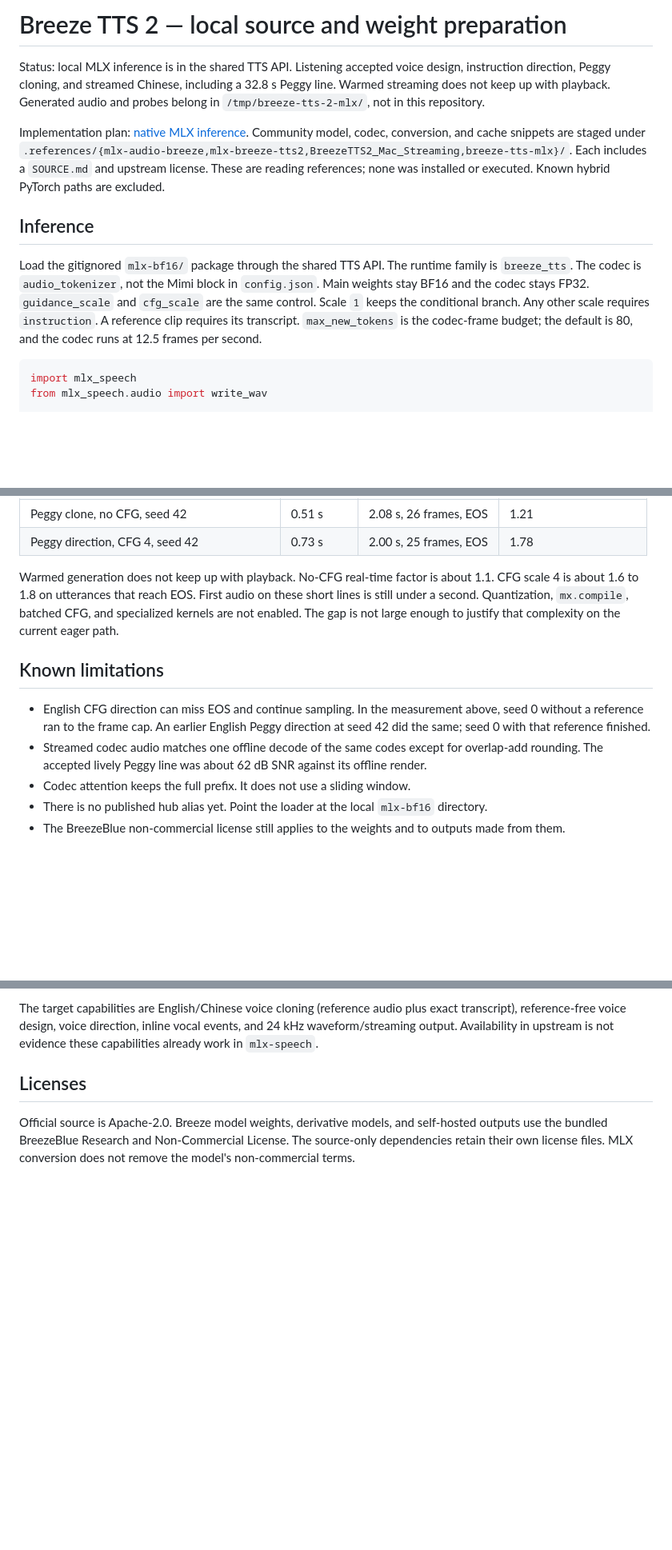
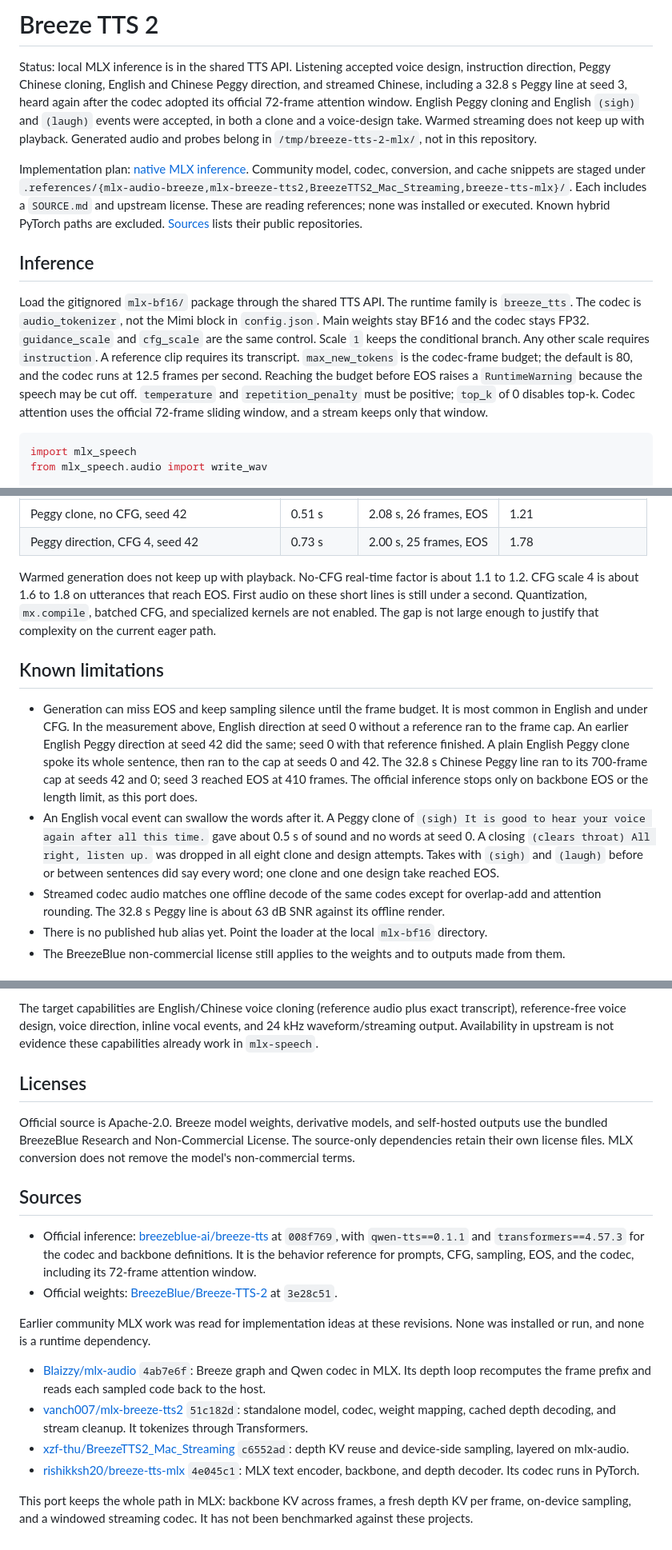
Before and after one commit to appautomaton/mlx-speech, a Markdown page: docs/breeze-tts-2.md, 3 parts joined by grey strips. Shown at 80% size. Drawn GitHub-style; blank space fills up the shorter version.

Commit message:
Record Breeze listening results, English limits, and sources.

````diff
--- a/docs/breeze-tts-2.md
+++ b/docs/breeze-tts-2.md
@@ -1,16 +1,20 @@
-# Breeze TTS 2 — local source and weight preparation
+# Breeze TTS 2
 
 Status: local MLX inference is in the shared TTS API. Listening accepted
-voice design, instruction direction, Peggy cloning, and streamed Chinese,
-including a 32.8 s Peggy line. Warmed streaming does not keep up with
-playback. Generated audio and probes belong in `/tmp/breeze-tts-2-mlx/`,
-not in this repository.
+voice design, instruction direction, Peggy Chinese cloning, English and
+Chinese Peggy direction, and streamed Chinese, including a 32.8 s Peggy line
+at seed 3, heard again after the codec adopted its official 72-frame
+attention window. English Peggy cloning and English `(sigh)` and `(laugh)`
+events were accepted, in both a clone and a voice-design take. Warmed
+streaming does not keep up with playback. Generated audio and probes belong
+in `/tmp/breeze-tts-2-mlx/`, not in this repository.
 
 Implementation plan: [native MLX inference](../.agents/plans/breeze-tts-2-mlx.md).
 Community model, codec, conversion, and cache snippets are staged under
 `.references/{mlx-audio-breeze,mlx-breeze-tts2,BreezeTTS2_Mac_Streaming,breeze-tts-mlx}/`.
 Each includes a `SOURCE.md` and upstream license. These are reading references;
 none was installed or executed. Known hybrid PyTorch paths are excluded.
+[Sources](#sources) lists their public repositories.
 
 ## Inference
 
@@ -20,7 +24,11 @@ block in `config.json`. Main weights stay BF16 and the codec stays FP32.
 `guidance_scale` and `cfg_scale` are the same control. Scale `1` keeps the
 conditional branch. Any other scale requires `instruction`. A reference clip
 requires its transcript. `max_new_tokens` is the codec-frame budget; the
-default is 80, and the codec runs at 12.5 frames per second.
+default is 80, and the codec runs at 12.5 frames per second. Reaching the
+budget before EOS raises a `RuntimeWarning` because the speech may be cut
+off. `temperature` and `repetition_penalty` must be positive; `top_k` of 0
+disables top-k. Codec attention uses the official 72-frame sliding window,
+and a stream keeps only that window.
 
 ```python
 import mlx_speech
@@ -86,20 +94,31 @@ physical footprint to about 9.2 GiB.
 | Peggy direction, CFG 4, seed 42 | 0.73 s | 2.00 s, 25 frames, EOS | 1.78 |
 
 Warmed generation does not keep up with playback. No-CFG real-time factor is
-about 1.1. CFG scale 4 is about 1.6 to 1.8 on utterances that reach EOS.
+about 1.1 to 1.2. CFG scale 4 is about 1.6 to 1.8 on utterances that reach EOS.
 First audio on these short lines is still under a second. Quantization,
 `mx.compile`, batched CFG, and specialized kernels are not enabled. The gap
 is not large enough to justify that complexity on the current eager path.
 
 ## Known limitations
 
-- English CFG direction can miss EOS and continue sampling. In the measurement
-  above, seed 0 without a reference ran to the frame cap. An earlier English
-  Peggy direction at seed 42 did the same; seed 0 with that reference finished.
+- Generation can miss EOS and keep sampling silence until the frame budget.
+  It is most common in English and under CFG. In the measurement above,
+  English direction at seed 0 without a reference ran to the frame cap. An
+  earlier English Peggy direction at seed 42 did the same; seed 0 with that
+  reference finished. A plain English Peggy clone spoke its whole sentence,
+  then ran to the cap at seeds 0 and 42. The 32.8 s Chinese Peggy line ran to
+  its 700-frame cap at seeds 42 and 0; seed 3 reached EOS at 410 frames. The
+  official inference stops only on backbone EOS or the length limit, as this
+  port does.
+- An English vocal event can swallow the words after it. A Peggy clone of
+  `(sigh) It is good to hear your voice again after all this time.` gave
+  about 0.5 s of sound and no words at seed 0. A closing
+  `(clears throat) All right, listen up.` was dropped in all eight clone and
+  design attempts. Takes with `(sigh)` and `(laugh)` before or between
+  sentences did say every word; one clone and one design take reached EOS.
 - Streamed codec audio matches one offline decode of the same codes except for
-  overlap-add rounding. The accepted lively Peggy line was about 62 dB SNR
+  overlap-add and attention rounding. The 32.8 s Peggy line is about 63 dB SNR
   against its offline render.
-- Codec attention keeps the full prefix. It does not use a sliding window.
 - There is no published hub alias yet. Point the loader at the local
   `mlx-bf16` directory.
 - The BreezeBlue non-commercial license still applies to the weights and to
@@ -217,3 +236,31 @@ Official source is Apache-2.0. Breeze model weights, derivative models, and
 self-hosted outputs use the bundled BreezeBlue Research and Non-Commercial
 License. The source-only dependencies retain their own license files.
 MLX conversion does not remove the model's non-commercial terms.
+
+## Sources
+
+- Official inference: [breezeblue-ai/breeze-tts](https://github.com/breezeblue-ai/breeze-tts)
+  at `008f769`, with `qwen-tts==0.1.1` and `transformers==4.57.3` for the codec
+  and backbone definitions. It is the behavior reference for prompts, CFG,
+  sampling, EOS, and the codec, including its 72-frame attention window.
+- Official weights: [BreezeBlue/Breeze-TTS-2](https://huggingface.co/BreezeBlue/Breeze-TTS-2)
+  at `3e28c51`.
+
+Earlier community MLX work was read for implementation ideas at these
+revisions. None was installed or run, and none is a runtime dependency.
+
+- [Blaizzy/mlx-audio](https://github.com/Blaizzy/mlx-audio) `4ab7e6f`: Breeze
+  graph and Qwen codec in MLX. Its depth loop recomputes the frame prefix and
+  reads each sampled code back to the host.
+- [vanch007/mlx-breeze-tts2](https://github.com/vanch007/mlx-breeze-tts2)
+  `51c182d`: standalone model, codec, weight mapping, cached depth decoding,
+  and stream cleanup. It tokenizes through Transformers.
+- [xzf-thu/BreezeTTS2_Mac_Streaming](https://github.com/xzf-thu/BreezeTTS2_Mac_Streaming)
+  `c6552ad`: depth KV reuse and device-side sampling, layered on mlx-audio.
+- [rishikksh20/breeze-tts-mlx](https://github.com/rishikksh20/breeze-tts-mlx)
+  `4e045c1`: MLX text encoder, backbone, and depth decoder. Its codec runs in
+  PyTorch.
+
+This port keeps the whole path in MLX: backbone KV across frames, a fresh
+depth KV per frame, on-device sampling, and a windowed streaming codec. It
+has not been benchmarked against these projects.
````
Also changed, not shown: .agents/plans/breeze-tts-2-mlx.md (+17 -6 lines).
